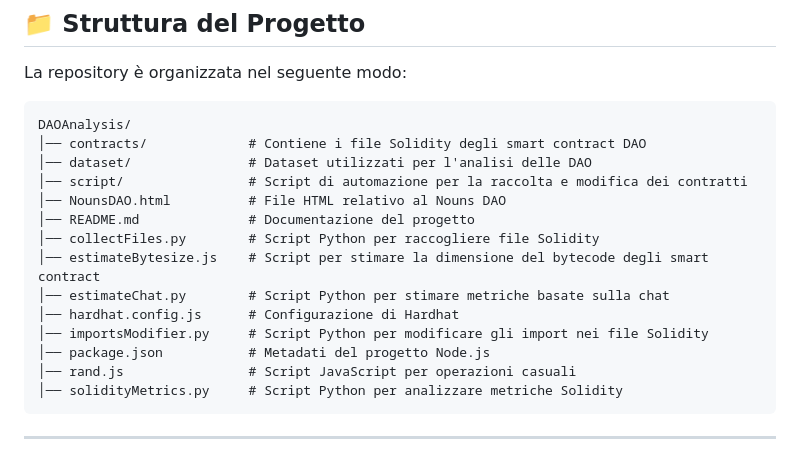
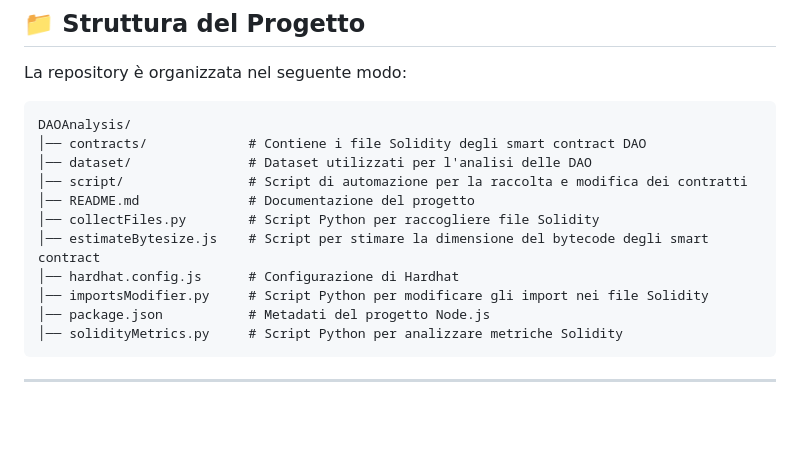
Before and after one commit to pyMelo/DAOAnalysis, a Markdown page: README.md, the part around the change. Drawn GitHub-style; blank space fills up the shorter version.

````diff
--- a/README.md
+++ b/README.md
@@ -37,15 +37,12 @@ DAOAnalysis/
 │── contracts/             # Contiene i file Solidity degli smart contract DAO
 │── dataset/               # Dataset utilizzati per l'analisi delle DAO
 │── script/                # Script di automazione per la raccolta e modifica dei contratti
-│── NounsDAO.html          # File HTML relativo al Nouns DAO
 │── README.md              # Documentazione del progetto
 │── collectFiles.py        # Script Python per raccogliere file Solidity
 │── estimateBytesize.js    # Script per stimare la dimensione del bytecode degli smart contract
-│── estimateChat.py        # Script Python per stimare metriche basate sulla chat
 │── hardhat.config.js      # Configurazione di Hardhat
 │── importsModifier.py     # Script Python per modificare gli import nei file Solidity
 │── package.json           # Metadati del progetto Node.js
-│── rand.js                # Script JavaScript per operazioni casuali
 │── solidityMetrics.py     # Script Python per analizzare metriche Solidity
 ```
 
````
